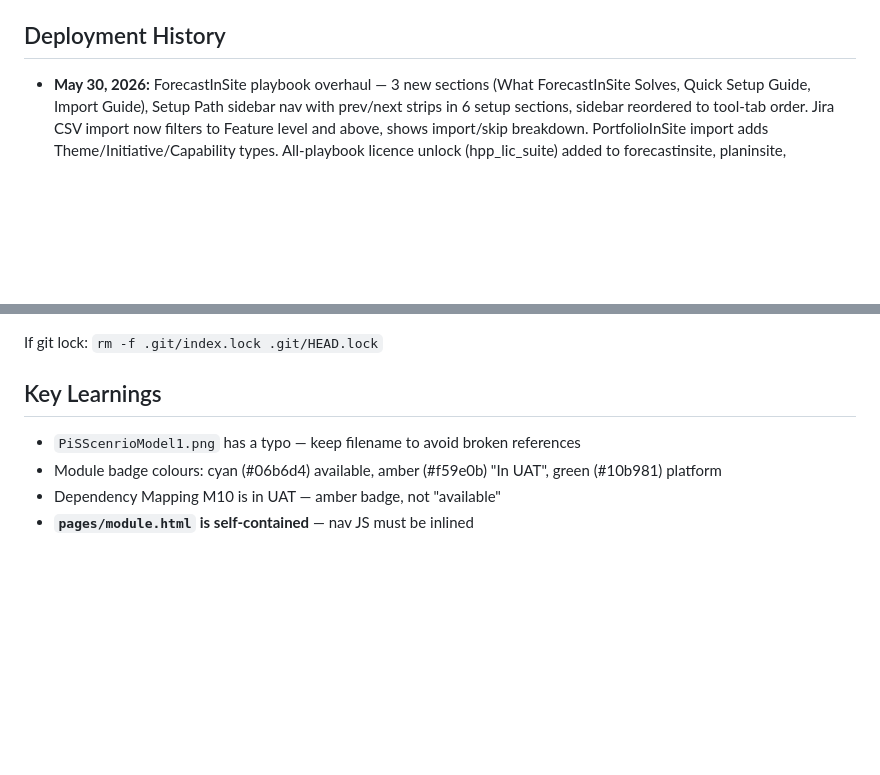
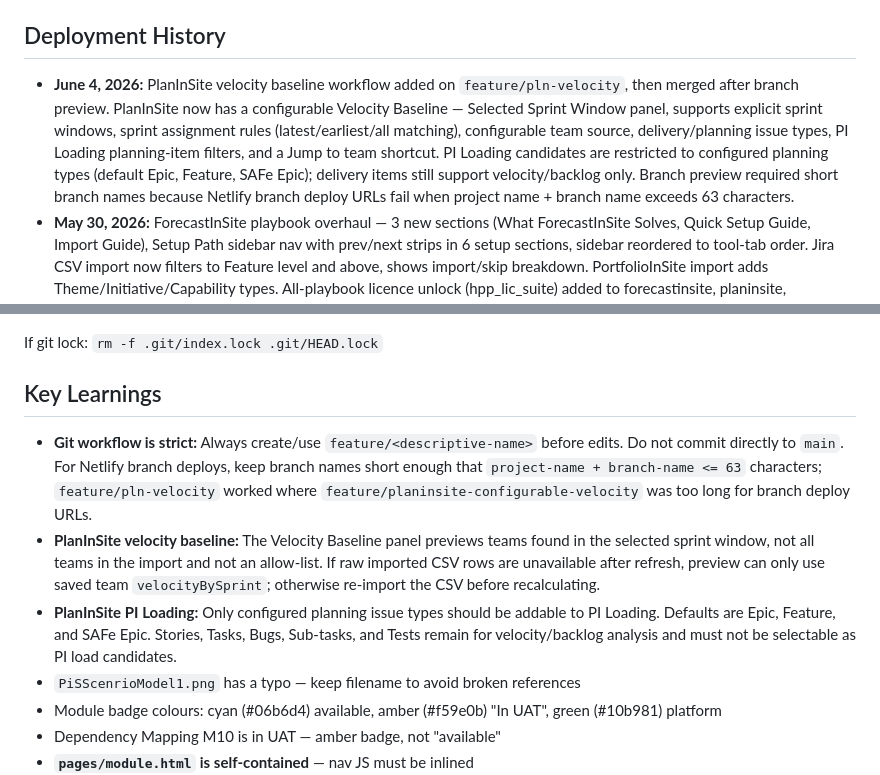
Before and after one commit to G-AOBptyltd/portfolioinsite-website, a Markdown page: CLAUDE.md, 2 parts joined by grey strips. Drawn GitHub-style; blank space fills up the shorter version.

Commit message:
docs: update PlanInSite velocity handover notes

```diff
--- a/CLAUDE.md
+++ b/CLAUDE.md
@@ -114,6 +114,7 @@ portfolioinsite-website/
 
 ## Deployment History
 
+- **June 4, 2026:** PlanInSite velocity baseline workflow added on `feature/pln-velocity`, then merged after branch preview. PlanInSite now has a configurable Velocity Baseline — Selected Sprint Window panel, supports explicit sprint windows, sprint assignment rules (latest/earliest/all matching), configurable team source, delivery/planning issue types, PI Loading planning-item filters, and a Jump to team shortcut. PI Loading candidates are restricted to configured planning types (default Epic, Feature, SAFe Epic); delivery items still support velocity/backlog only. Branch preview required short branch names because Netlify branch deploy URLs fail when project name + branch name exceeds 63 characters.
 - **May 30, 2026:** ForecastInSite playbook overhaul — 3 new sections (What ForecastInSite Solves, Quick Setup Guide, Import Guide), Setup Path sidebar nav with prev/next strips in 6 setup sections, sidebar reordered to tool-tab order. Jira CSV import now filters to Feature level and above, shows import/skip breakdown. PortfolioInSite import adds Theme/Initiative/Capability types. All-playbook licence unlock (hpp_lic_suite) added to forecastinsite, planinsite, portfolioinsite playbooks.
 - **May 30, 2026:** SprintINSite/FlowInSite playbook licence unlock added — any InSite Suite key unlocks all gated sections. Header standardisation (Reset Data + Config drawer) on SprintINSite and FlowInSite tools.
 - **May 25, 2026:** Seat enforcement live — FCT/PLN/POI tools now call `/api/licence-validate`. Added fingerprinting, async activation, fail-open. Verified 3-browser test on production.
@@ -136,6 +137,9 @@ If git lock: `rm -f .git/index.lock .git/HEAD.lock`
 
 ## Key Learnings
 
+- **Git workflow is strict:** Always create/use `feature/<descriptive-name>` before edits. Do not commit directly to `main`. For Netlify branch deploys, keep branch names short enough that `project-name + branch-name <= 63` characters; `feature/pln-velocity` worked where `feature/planinsite-configurable-velocity` was too long for branch deploy URLs.
+- **PlanInSite velocity baseline:** The Velocity Baseline panel previews teams found in the selected sprint window, not all teams in the import and not an allow-list. If raw imported CSV rows are unavailable after refresh, preview can only use saved team `velocityBySprint`; otherwise re-import the CSV before recalculating.
+- **PlanInSite PI Loading:** Only configured planning issue types should be addable to PI Loading. Defaults are Epic, Feature, and SAFe Epic. Stories, Tasks, Bugs, Sub-tasks, and Tests remain for velocity/backlog analysis and must not be selectable as PI load candidates.
 - `PiSScenrioModel1.png` has a typo — keep filename to avoid broken references
 - Module badge colours: cyan (#06b6d4) available, amber (#f59e0b) "In UAT", green (#10b981) platform
 - Dependency Mapping M10 is in UAT — amber badge, not "available"
```
